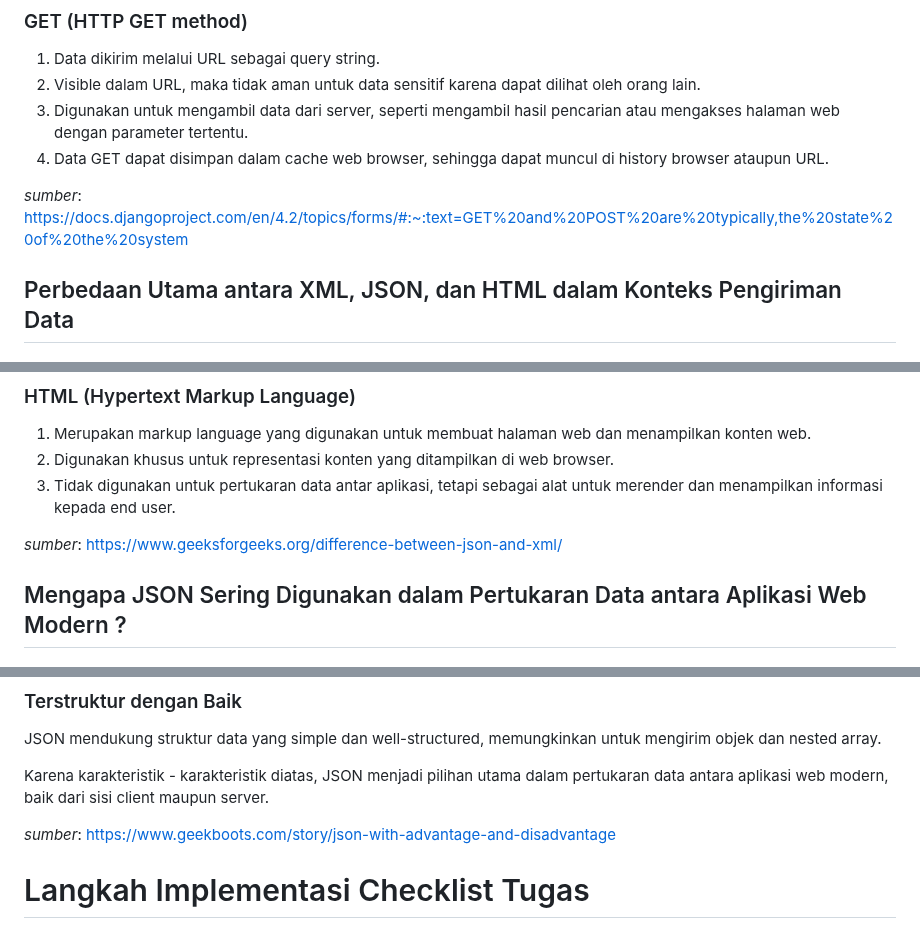
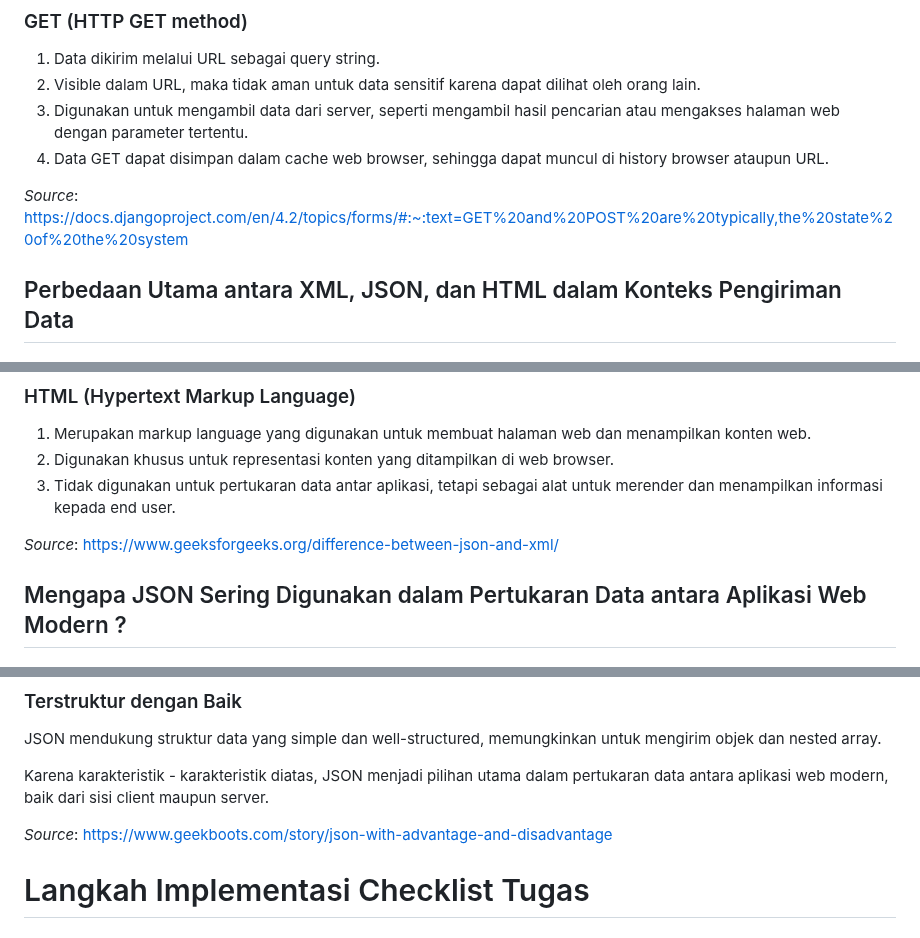
Before and after one commit to JamesTumbelaka/james-bicycle-store, a Markdown page: README.md, 3 parts joined by grey strips. GitHub-like rendering.

```diff
--- a/README.md
+++ b/README.md
@@ -182,7 +182,7 @@ ViewModel memungkinkan binding dua arah antara Model dan View, yang memungkinkan
 3. Digunakan untuk mengambil data dari server, seperti mengambil hasil pencarian atau mengakses halaman web dengan parameter tertentu.
 4. Data GET dapat disimpan dalam cache web browser, sehingga dapat muncul di history browser ataupun URL.
 
-*sumber*: https://docs.djangoproject.com/en/4.2/topics/forms/#:~:text=GET%20and%20POST%20are%20typically,the%20state%20of%20the%20system
+*Source*: https://docs.djangoproject.com/en/4.2/topics/forms/#:~:text=GET%20and%20POST%20are%20typically,the%20state%20of%20the%20system
 
 ## Perbedaan Utama antara XML, JSON, dan HTML dalam Konteks Pengiriman Data
 
@@ -201,7 +201,7 @@ ViewModel memungkinkan binding dua arah antara Model dan View, yang memungkinkan
 2. Digunakan khusus untuk representasi konten yang ditampilkan di web browser.
 3. Tidak digunakan untuk pertukaran data antar aplikasi, tetapi sebagai alat untuk merender dan menampilkan informasi kepada end user.
 
-*sumber*: https://www.geeksforgeeks.org/difference-between-json-and-xml/
+*Source*: https://www.geeksforgeeks.org/difference-between-json-and-xml/
 
 ## Mengapa JSON Sering Digunakan dalam Pertukaran Data antara Aplikasi Web Modern ?
 
@@ -225,7 +225,7 @@ JSON mendukung struktur data yang simple dan well-structured, memungkinkan untuk
 
 Karena karakteristik - karakteristik diatas, JSON menjadi pilihan utama dalam pertukaran data antara aplikasi web modern, baik dari sisi client maupun server.
 
-*sumber*: https://www.geekboots.com/story/json-with-advantage-and-disadvantage
+*Source*: https://www.geekboots.com/story/json-with-advantage-and-disadvantage
 
 # Langkah Implementasi Checklist Tugas
 
```
